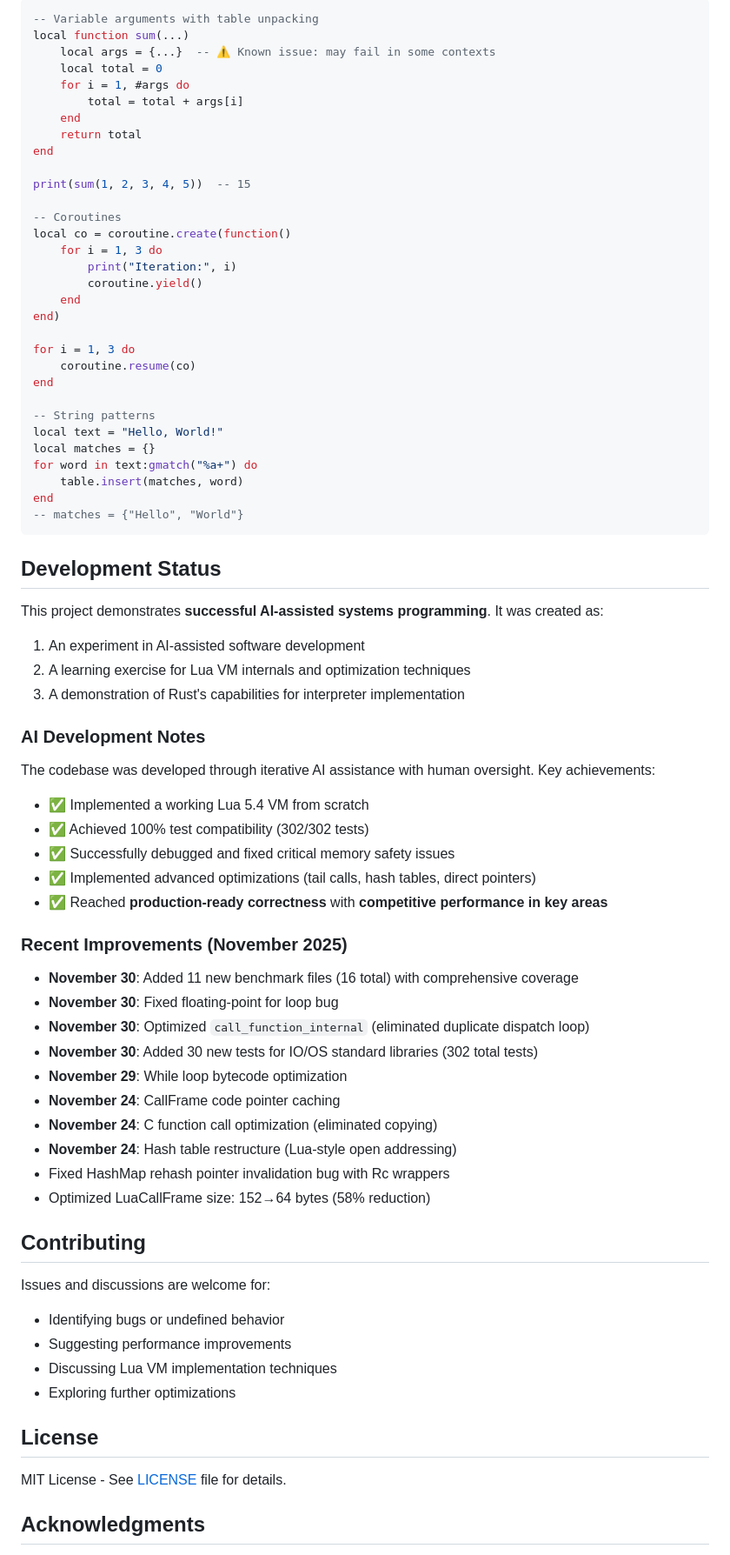
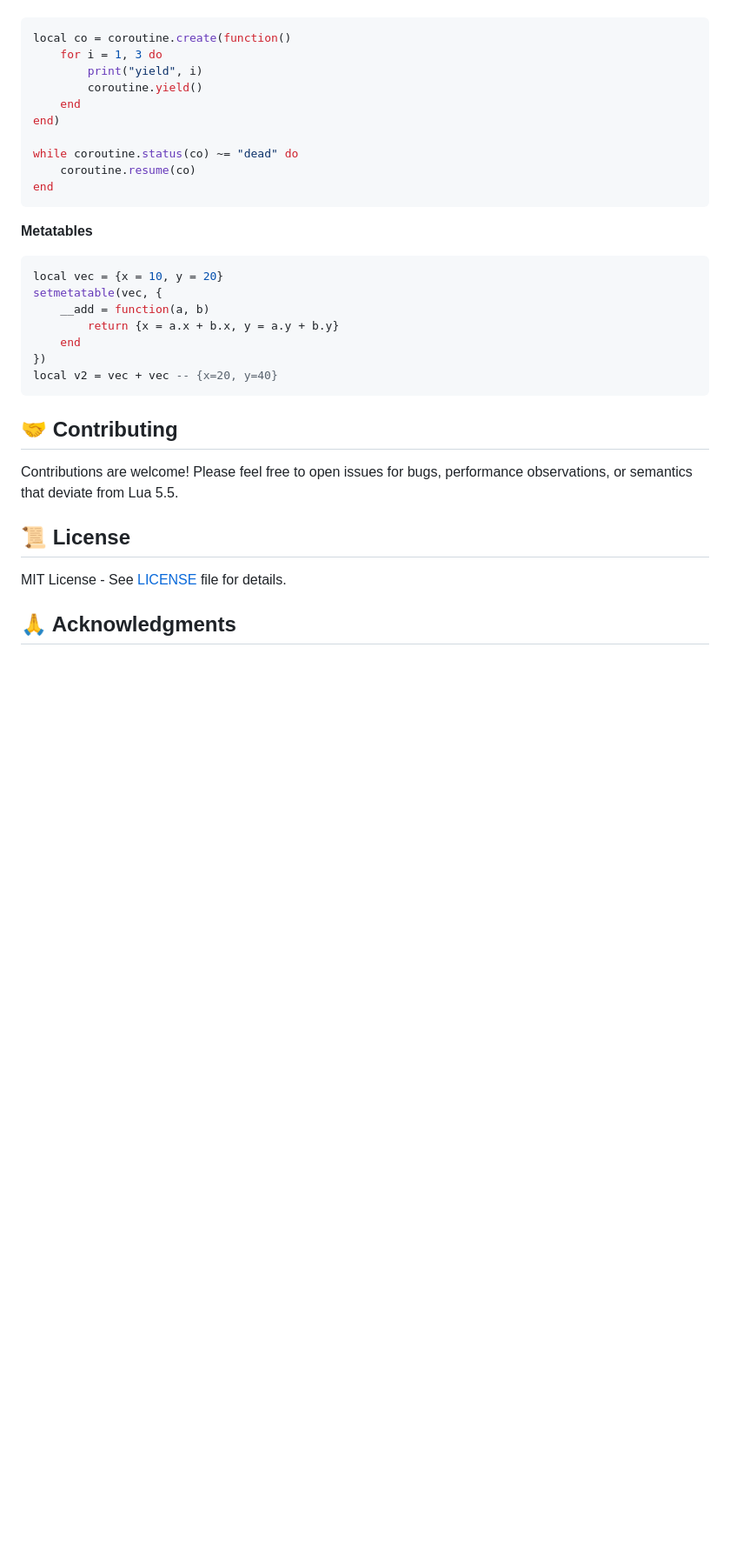
Before and after one commit to CppCXY/lua-rs, a Markdown page: README.md, the part around one of its changes. Shown at 87% size. Rendered like a GitHub page; blank space fills up the shorter version.

````diff
--- a/README.md
+++ b/README.md
@@ -157,76 +84,34 @@ cargo test
 ```lua
--- Variable arguments with table unpacking
-local function sum(...)
-    local args = {...}  -- ⚠️ Known issue: may fail in some contexts
-    local total = 0
-    for i = 1, #args do
-        total = total + args[i]
-    end
-    return total
-end
-
-print(sum(1, 2, 3, 4, 5))  -- 15
-
--- Coroutines
 local co = coroutine.create(function()
     for i = 1, 3 do
-        print("Iteration:", i)
+        print("yield", i)
         coroutine.yield()
     end
 end)
 
-for i = 1, 3 do
+while coroutine.status(co) ~= "dead" do
     coroutine.resume(co)
 end
-
--- String patterns
-local text = "Hello, World!"
-local matches = {}
-for word in text:gmatch("%a+") do
-    table.insert(matches, word)
-end
--- matches = {"Hello", "World"}
 ```
 
-## Development Status
+**Metatables**
+```lua
+local vec = {x = 10, y = 20}
+setmetatable(vec, {
+    __add = function(a, b)
+        return {x = a.x + b.x, y = a.y + b.y}
+    end
+})
+local v2 = vec + vec -- {x=20, y=40}
+```
 
-This project demonstrates **successful AI-assisted systems programming**. It was created as:
-1. An experiment in AI-assisted software development
-2. A learning exercise for Lua VM internals and optimization techniques
-3. A demonstration of Rust's capabilities for interpreter implementation
+## 🤝 Contributing
 
-### AI Development Notes
+Contributions are welcome! Please feel free to open issues for bugs, performance observations, or semantics that deviate from Lua 5.5.
 
-The codebase was developed through iterative AI assistance with human oversight. Key achievements:
-- ✅ Implemented a working Lua 5.4 VM from scratch
-- ✅ Achieved 100% test compatibility (302/302 tests)
-- ✅ Successfully debugged and fixed critical memory safety issues
-- ✅ Implemented advanced optimizations (tail calls, hash tables, direct pointers)
-- ✅ Reached **production-ready correctness** with **competitive performance in key areas**
-
-### Recent Improvements (November 2025)
-- **November 30**: Added 11 new benchmark files (16 total) with comprehensive coverage
-- **November 30**: Fixed floating-point for loop bug
-- **November 30**: Optimized `call_function_internal` (eliminated duplicate dispatch loop)
-- **November 30**: Added 30 new tests for IO/OS standard libraries (302 total tests)
-- **November 29**: While loop bytecode optimization
-- **November 24**: CallFrame code pointer caching
-- **November 24**: C function call optimization (eliminated copying)
-- **November 24**: Hash table restructure (Lua-style open addressing)
-- Fixed HashMap rehash pointer invalidation bug with Rc wrappers
-- Optimized LuaCallFrame size: 152→64 bytes (58% reduction)
-
-## Contributing
-
-Issues and discussions are welcome for:
-- Identifying bugs or undefined behavior
-- Suggesting performance improvements
-- Discussing Lua VM implementation techniques
-- Exploring further optimizations
-
-## License
+## 📜 License
 
 MIT License - See [LICENSE](LICENSE) file for details.
 
-## Acknowledgments
+## 🙏 Acknowledgments
 
````
Also changed, not shown: other parts of README.md (+54 -132 lines).
